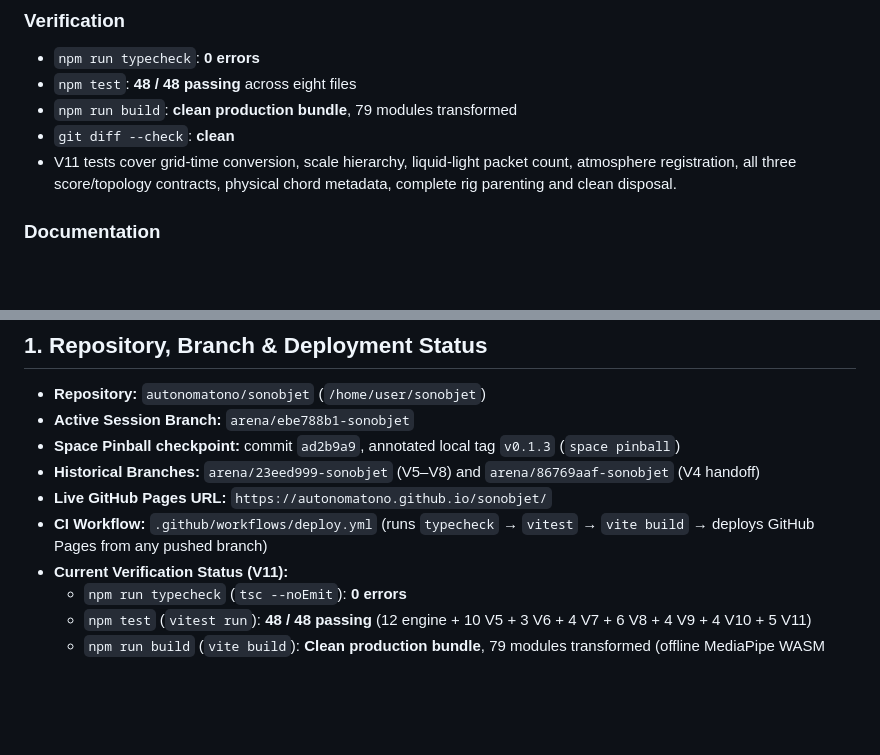
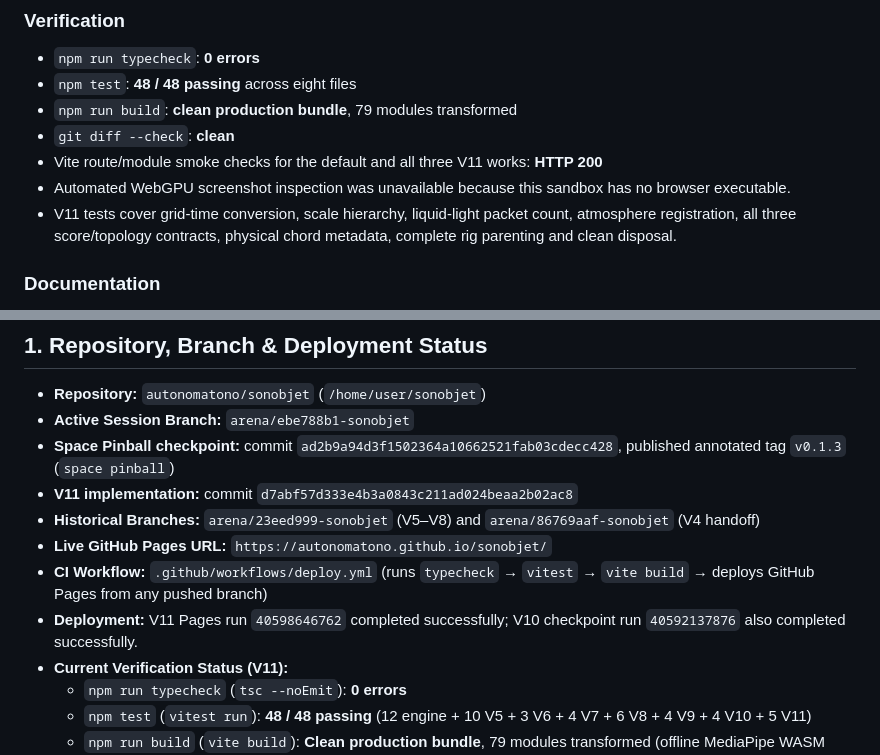
Before and after one commit to autonomatono/sonobjet, a Markdown page: HANDOFF.md, 2 parts joined by grey strips. Rendered like a GitHub page; blank space fills up the shorter version.

Commit message:
docs: record V11 deployment and checkpoint
Co-authored-by: arena-agent <297053741+arena-agent@users.noreply.github.com>

```diff
--- a/HANDOFF.md
+++ b/HANDOFF.md
@@ -65,6 +65,8 @@
 - `npm test`: **48 / 48 passing** across eight files
 - `npm run build`: **clean production bundle**, 79 modules transformed
 - `git diff --check`: **clean**
+- Vite route/module smoke checks for the default and all three V11 works: **HTTP 200**
+- Automated WebGPU screenshot inspection was unavailable because this sandbox has no browser executable.
 - V11 tests cover grid-time conversion, scale hierarchy, liquid-light packet count, atmosphere registration, all three score/topology contracts, physical chord metadata, complete rig parenting and clean disposal.
 
 ### Documentation
@@ -385,10 +387,12 @@ Implemented:
 
 - **Repository:** `autonomatono/sonobjet` (`/home/user/sonobjet`)
 - **Active Session Branch:** `arena/ebe788b1-sonobjet`
-- **Space Pinball checkpoint:** commit `ad2b9a9`, annotated local tag `v0.1.3` (`space pinball`)
+- **Space Pinball checkpoint:** commit `ad2b9a94d3f1502364a10662521fab03cdecc428`, published annotated tag `v0.1.3` (`space pinball`)
+- **V11 implementation:** commit `d7abf57d333e4b3a0843c211ad024beaa2b02ac8`
 - **Historical Branches:** `arena/23eed999-sonobjet` (V5–V8) and `arena/86769aaf-sonobjet` (V4 handoff)
 - **Live GitHub Pages URL:** `https://autonomatono.github.io/sonobjet/`
 - **CI Workflow:** `.github/workflows/deploy.yml` (runs `typecheck` → `vitest` → `vite build` → deploys GitHub Pages from any pushed branch)
+- **Deployment:** V11 Pages run `40598646762` completed successfully; V10 checkpoint run `40592137876` also completed successfully.
 - **Current Verification Status (V11):**
   - `npm run typecheck` (`tsc --noEmit`): **0 errors**
   - `npm test` (`vitest run`): **48 / 48 passing** (12 engine + 10 V5 + 3 V6 + 4 V7 + 6 V8 + 4 V9 + 4 V10 + 5 V11)
```
Also changed, not shown: docs/V11_SPATIAL_VARIATIONS.md (+2 -0 lines).
